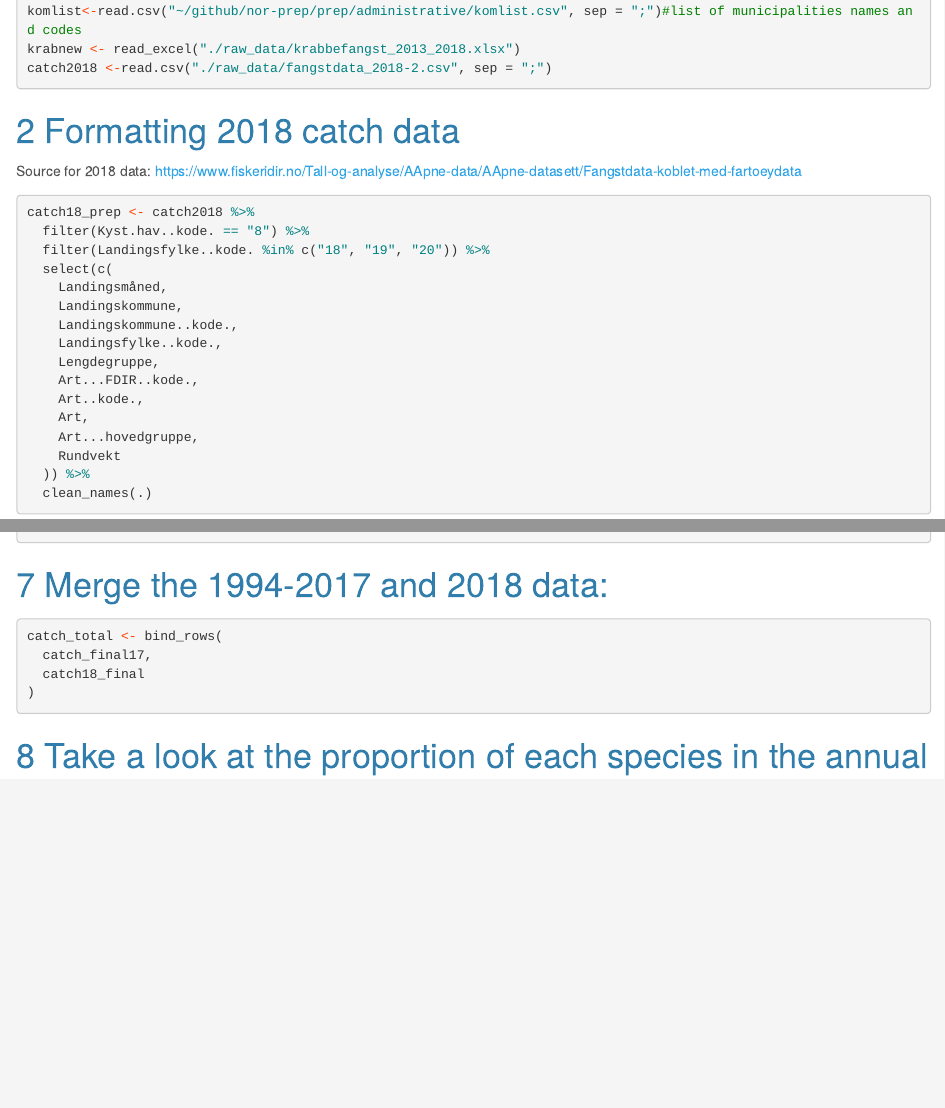
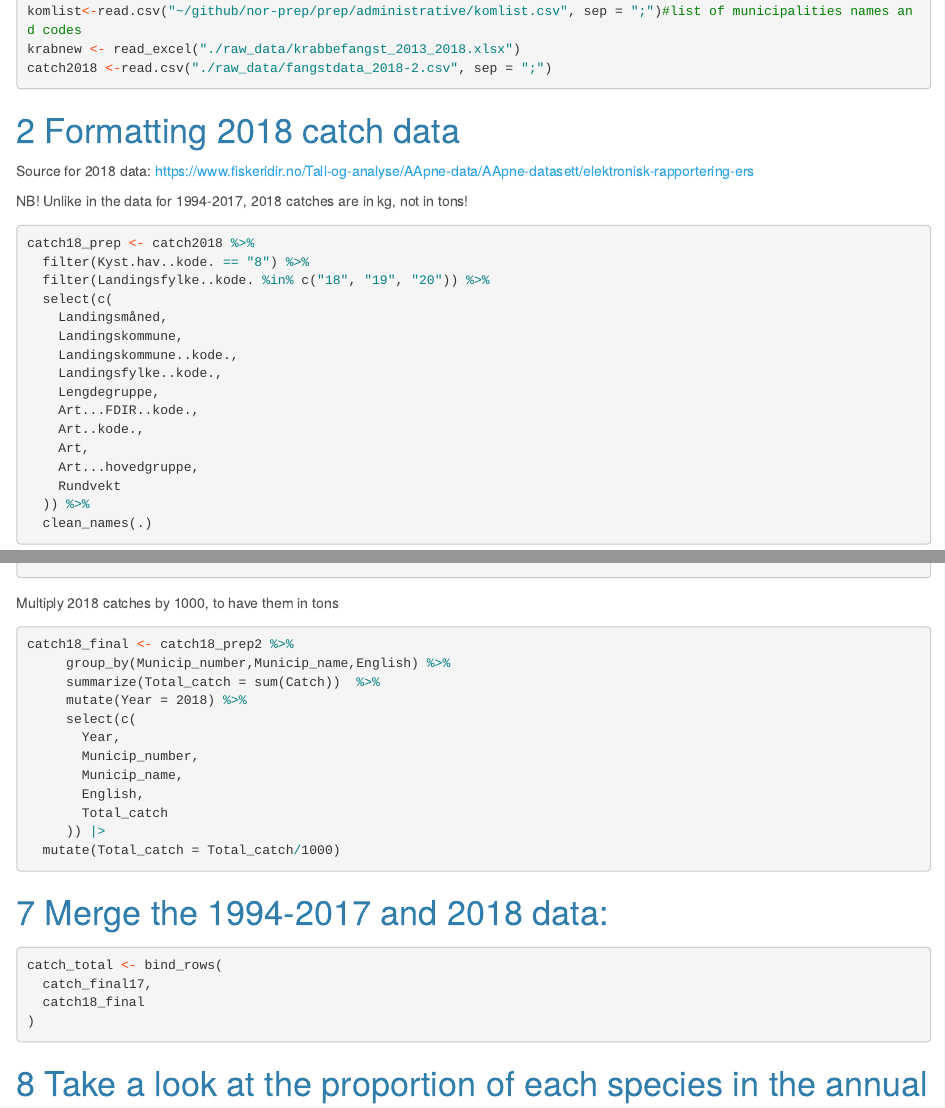
Before and after one commit to marinaesp/spfood, an R Markdown document (prep/fisheries_catch_per_mcp.Rmd): the page in a window 1100 px wide, from 560 px down, and a second part further down, joined at a grey line. Rendered offline with R 4.5, knitr and Pandoc, with nearby package versions; the code chunks are not run, so their results and figures are left out; a font, style sheet, LaTeX package, included part or bibliography that could not be used is replaced or left out; long lines of code are wrapped.

Commit message:
recalculated fisheries catches

````diff
--- a/prep/fisheries_catch_per_mcp.Rmd
+++ b/prep/fisheries_catch_per_mcp.Rmd
@@ -46,8 +46,9 @@ catch2018 <-read.csv("./raw_data/fangstdata_2018-2.csv", sep = ";")
 
 # Formatting 2018 catch data
 Source for 2018 data:
-https://www.fiskeridir.no/Tall-og-analyse/AApne-data/AApne-datasett/Fangstdata-koblet-med-fartoeydata
+https://www.fiskeridir.no/Tall-og-analyse/AApne-data/AApne-datasett/elektronisk-rapportering-ers
 
+NB! Unlike in the data for 1994-2017, 2018 catches are in kg, not in tons!
 ```{r}
 catch18_prep <- catch2018 %>%
   filter(Kyst.hav..kode. == "8") %>%
@@ -383,6 +384,7 @@ catch18_prep2 <-catch18_prep %>%
   select(Municip_number,Municip_name, English, Catch)
 ```
 
+Multiply 2018 catches by 1000, to have them in tons
 ```{r}
 catch18_final <- catch18_prep2 %>%
      group_by(Municip_number,Municip_name,English) %>%
@@ -394,7 +396,8 @@ catch18_final <- catch18_prep2 %>%
        Municip_name,
        English,
        Total_catch
-     ))
+     )) |>
+  mutate(Total_catch = Total_catch/1000)
 ```
 
 # Merge the 1994-2017 and 2018 data:
````
